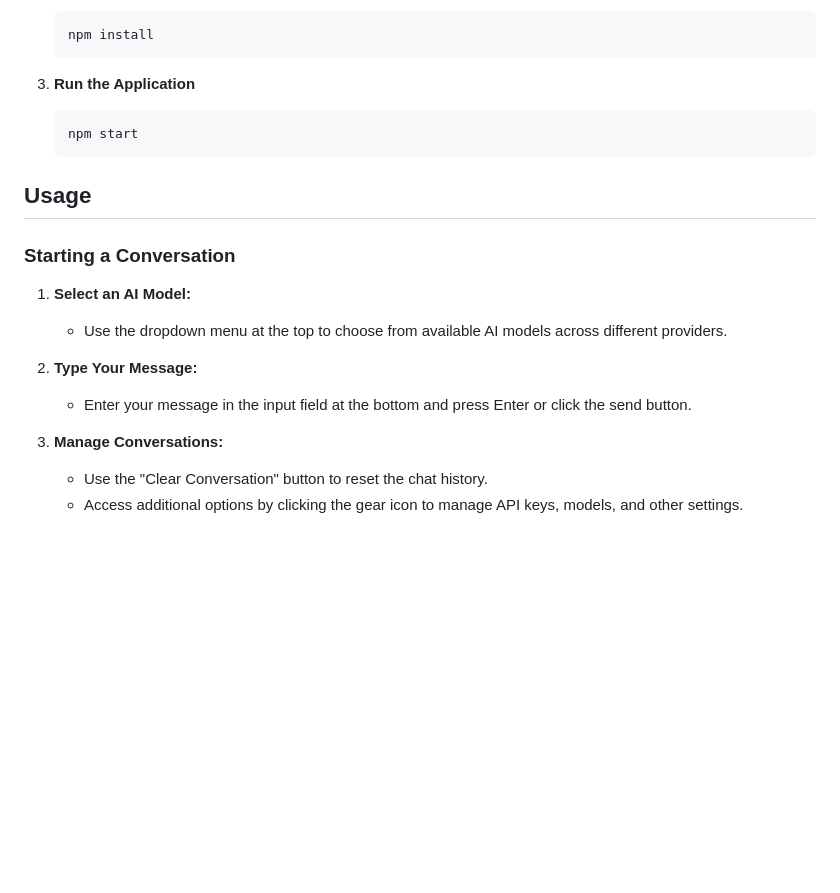
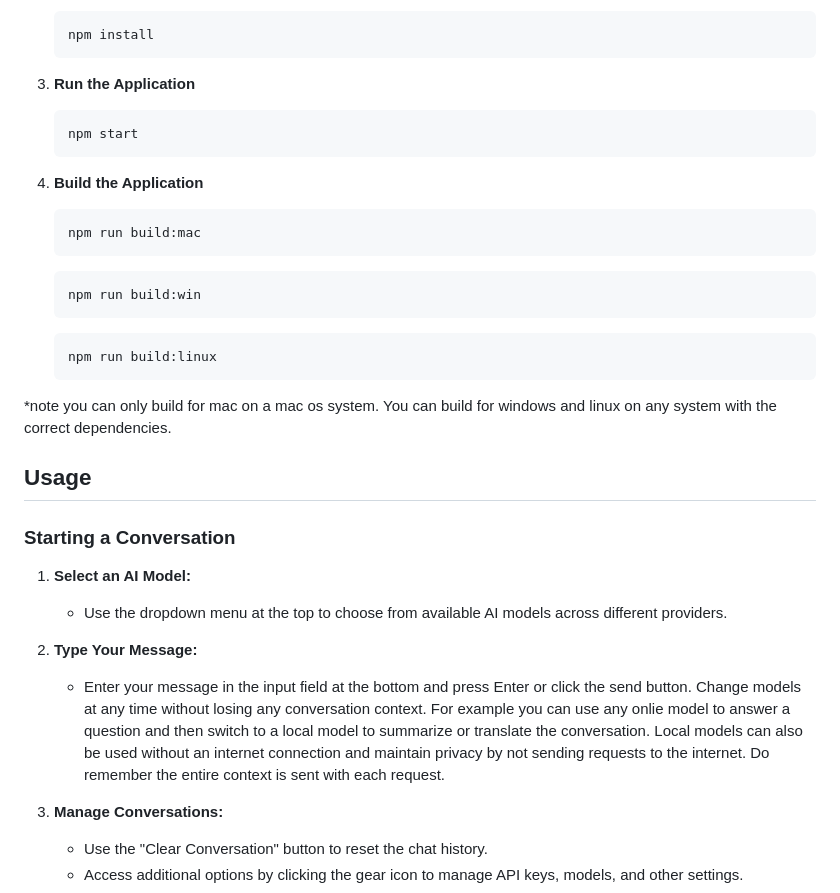
Before and after one commit to BiteBrew/PolyLace, a Markdown page: README.md, the part around one of its changes. GitHub-like rendering; blank space fills up the shorter version.

````diff
--- a/README.md
+++ b/README.md
@@ -53,6 +101,21 @@ Local models are supported by Ollama. It is recommend you download Ollama and an
    npm start
    ```
 
+4. **Build the Application**
+
+   ```bash
+   npm run build:mac
+   ```
+
+   ```bash
+   npm run build:win
+   ```
+
+   ```bash
+   npm run build:linux
+   ```
+*note you can only build for mac on a mac os system. You can build for windows and linux on any system with the correct dependencies.
+
 ## Usage
 
 ### Starting a Conversation
@@ -61,7 +124,7 @@ Local models are supported by Ollama. It is recommend you download Ollama and an
    - Use the dropdown menu at the top to choose from available AI models across different providers.
 
 2. **Type Your Message:**
-   - Enter your message in the input field at the bottom and press Enter or click the send button.
+   - Enter your message in the input field at the bottom and press Enter or click the send button. Change models at any time without losing any conversation context. For example you can use any onlie model to answer a question and then switch to a local model to summarize or translate the conversation. Local models can also be used without an internet connection and maintain privacy by not sending requests to the internet. Do remember the entire context is sent with each request.
 
 3. **Manage Conversations:**
    - Use the "Clear Conversation" button to reset the chat history.
````
Also changed, not shown: other parts of README.md (+97 -6 lines).
